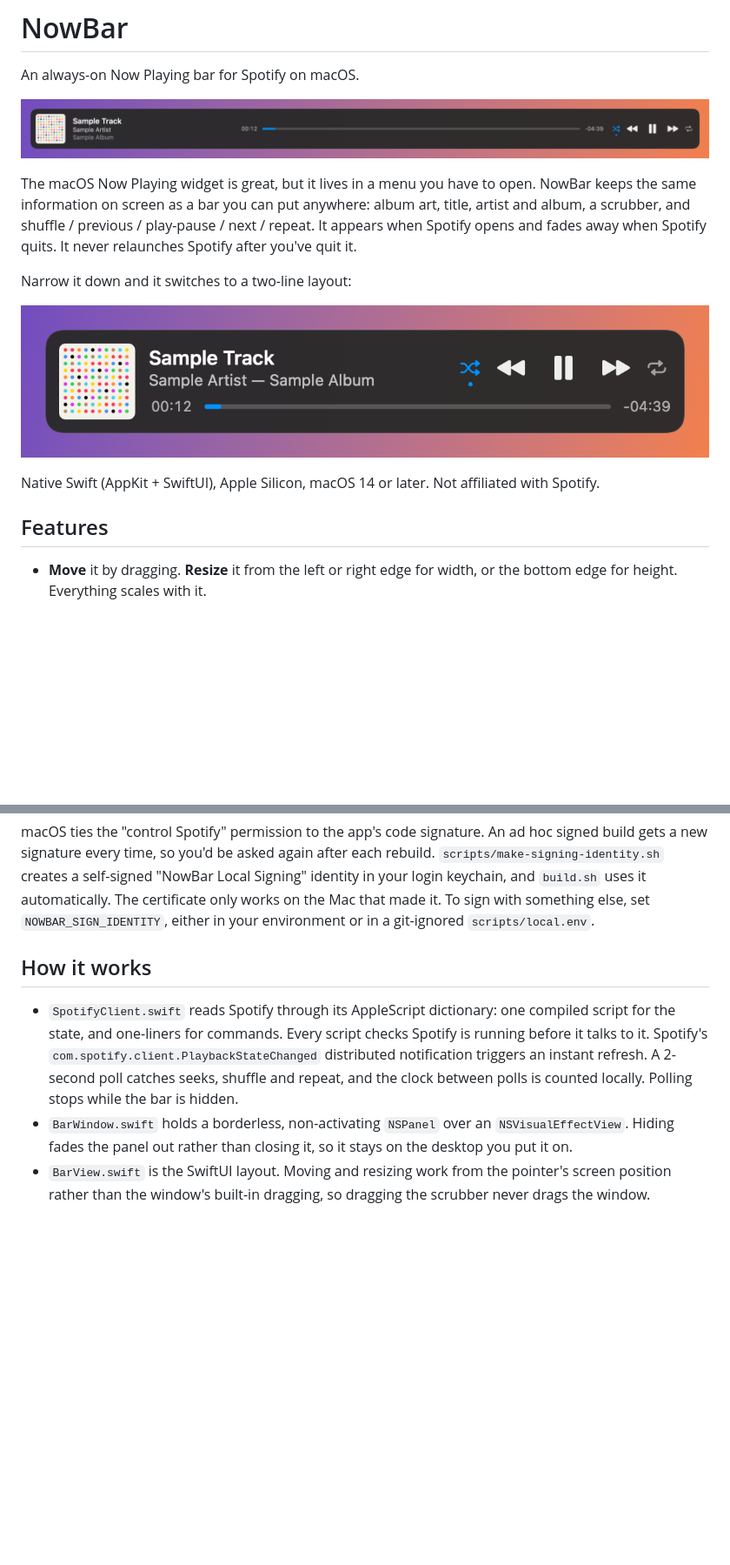
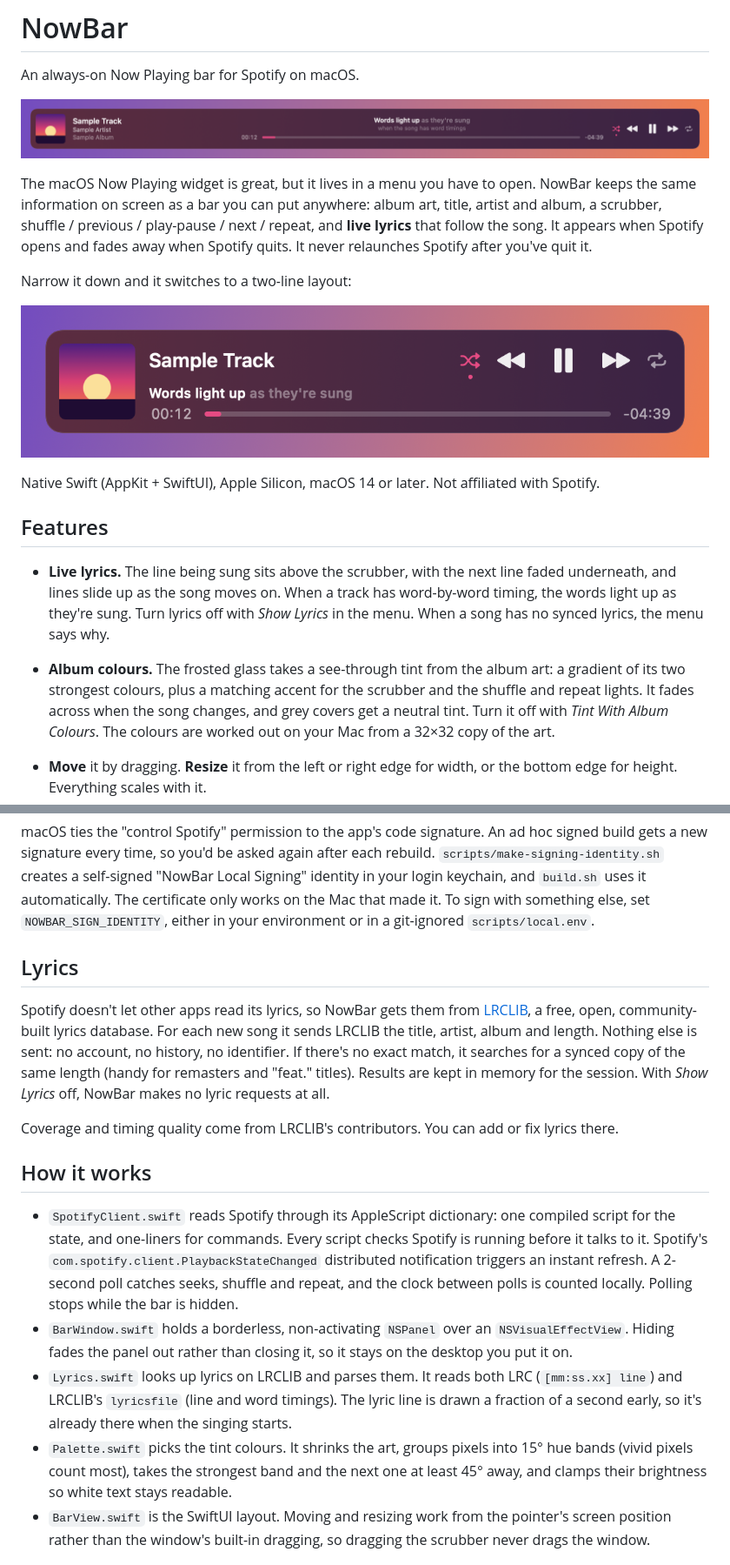
Before and after one commit to nathanm95/nowbar, a Markdown page: README.md, 2 parts joined by grey strips. Shown at 87% size. Rendered like a GitHub page; pictures changed too: docs/bar-compact.png, docs/bar-wide.png; blank space fills up the shorter version.

```diff
--- a/README.md
+++ b/README.md
@@ -6,7 +6,7 @@ An always-on Now Playing bar for Spotify on macOS.
 
 The macOS Now Playing widget is great, but it lives in a menu you have to open. NowBar keeps the same
 information on screen as a bar you can put anywhere: album art, title, artist and album, a scrubber,
-and shuffle / previous / play-pause / next / repeat. It appears when Spotify opens and fades away
+shuffle / previous / play-pause / next / repeat, and **live lyrics** that follow the song. It appears when Spotify opens and fades away
 when Spotify quits. It never relaunches Spotify after you've quit it.
 
 Narrow it down and it switches to a two-line layout:
@@ -17,6 +17,15 @@ Native Swift (AppKit + SwiftUI), Apple Silicon, macOS 14 or later. Not affiliate
 
 ## Features
 
+- **Live lyrics.** The line being sung sits above the scrubber, with the next line faded underneath,
+  and lines slide up as the song moves on. When a track has word-by-word timing, the words light up
+  as they're sung. Turn lyrics off with *Show Lyrics* in the menu. When a song has no synced lyrics,
+  the menu says why.
+
+- **Album colours.** The frosted glass takes a see-through tint from the album art: a gradient of
+  its two strongest colours, plus a matching accent for the scrubber and the shuffle and repeat
+  lights. It fades across when the song changes, and grey covers get a neutral tint. Turn it off
+  with *Tint With Album Colours*. The colours are worked out on your Mac from a 32×32 copy of the art.
 - **Move** it by dragging. **Resize** it from the left or right edge for width, or the bottom edge for
   height. Everything scales with it.
 - **Seek** by clicking or dragging the scrubber. **Click the artwork** to bring Spotify to the front.
@@ -53,6 +62,17 @@ login keychain, and `build.sh` uses it automatically. The certificate only works
 made it. To sign with something else, set `NOWBAR_SIGN_IDENTITY`, either in your environment or in a
 git-ignored `scripts/local.env`.
 
+## Lyrics
+
+Spotify doesn't let other apps read its lyrics, so NowBar gets them from
+[LRCLIB](https://lrclib.net), a free, open, community-built lyrics database. For each new song it
+sends LRCLIB the title, artist, album and length. Nothing else is sent: no account, no history,
+no identifier. If there's no exact match, it searches for a synced copy of the same length (handy
+for remasters and "feat." titles). Results are kept in memory for the session. With *Show Lyrics*
+off, NowBar makes no lyric requests at all.
+
+Coverage and timing quality come from LRCLIB's contributors. You can add or fix lyrics there.
+
 ## How it works
 
 - `SpotifyClient.swift` reads Spotify through its AppleScript dictionary: one compiled script for the
@@ -62,6 +82,12 @@ git-ignored `scripts/local.env`.
   locally. Polling stops while the bar is hidden.
 - `BarWindow.swift` holds a borderless, non-activating `NSPanel` over an `NSVisualEffectView`.
   Hiding fades the panel out rather than closing it, so it stays on the desktop you put it on.
+- `Lyrics.swift` looks up lyrics on LRCLIB and parses them. It reads both LRC (`[mm:ss.xx] line`)
+  and LRCLIB's `lyricsfile` (line and word timings). The lyric line is drawn a fraction of a second
+  early, so it's already there when the singing starts.
+- `Palette.swift` picks the tint colours. It shrinks the art, groups pixels into 15° hue bands
+  (vivid pixels count most), takes the strongest band and the next one at least 45° away, and
+  clamps their brightness so white text stays readable.
 - `BarView.swift` is the SwiftUI layout. Moving and resizing work from the pointer's screen position
   rather than the window's built-in dragging, so dragging the scrubber never drags the window.
 
```
Also changed, not shown: 8 other files.
